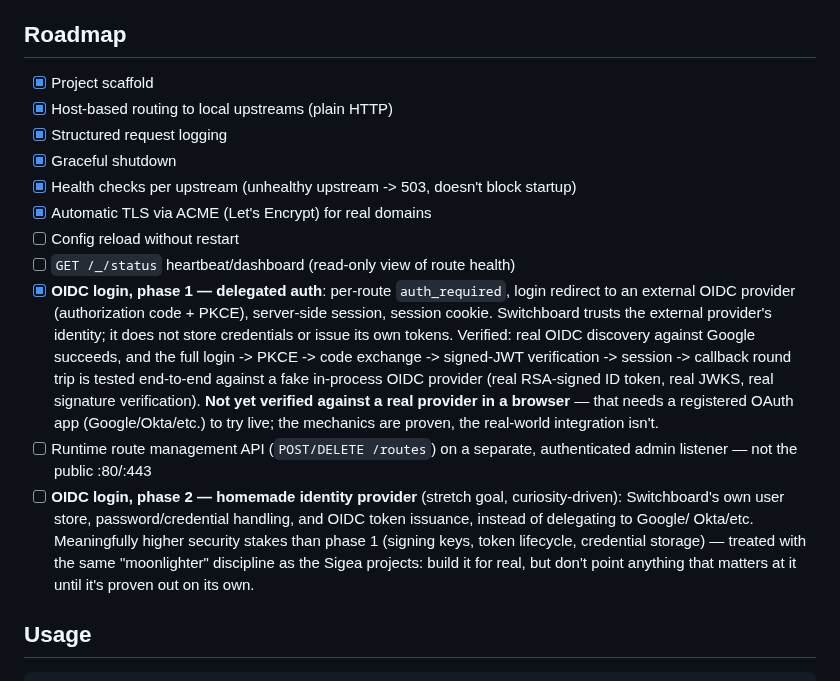
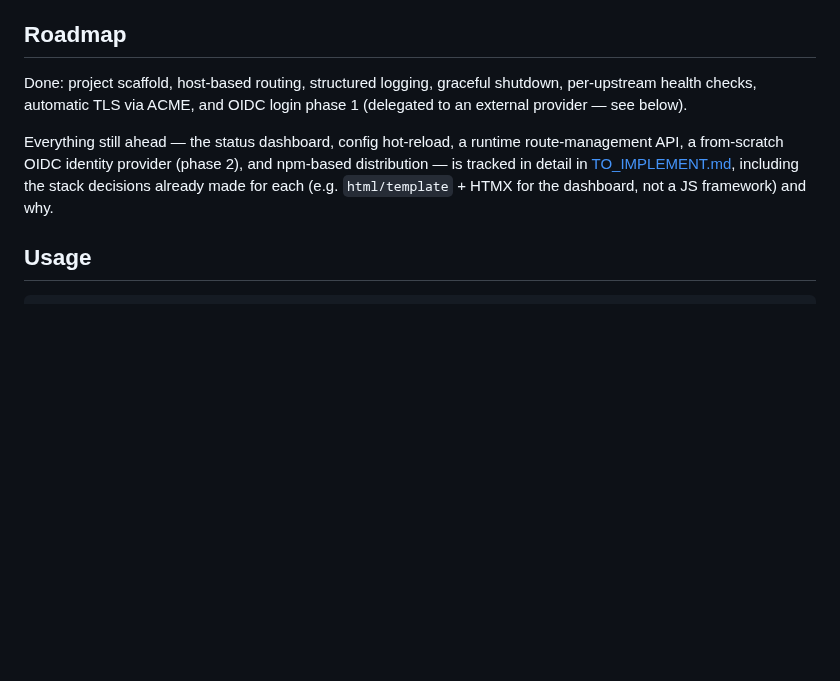
Before and after one commit to ozal-project/ozal, a Markdown page: README.md, the part around the change. Drawn GitHub-style; blank space fills up the shorter version.

```diff
--- a/README.md
+++ b/README.md
@@ -31,36 +31,16 @@ external provider) is in progress.
 
 ## Roadmap
 
-- [x] Project scaffold
-- [x] Host-based routing to local upstreams (plain HTTP)
-- [x] Structured request logging
-- [x] Graceful shutdown
-- [x] Health checks per upstream (unhealthy upstream -> 503, doesn't block startup)
-- [x] Automatic TLS via ACME (Let's Encrypt) for real domains
-- [ ] Config reload without restart
-- [ ] `GET /_/status` heartbeat/dashboard (read-only view of route health)
-- [x] **OIDC login, phase 1 — delegated auth**: per-route
-      `auth_required`, login redirect to an external OIDC provider
-      (authorization code + PKCE), server-side session, session cookie.
-      Switchboard trusts the external provider's identity; it does not
-      store credentials or issue its own tokens. Verified: real OIDC
-      discovery against Google succeeds, and the full login -> PKCE ->
-      code exchange -> signed-JWT verification -> session -> callback
-      round trip is tested end-to-end against a fake in-process OIDC
-      provider (real RSA-signed ID token, real JWKS, real signature
-      verification). **Not yet verified against a real provider in a
-      browser** — that needs a registered OAuth app (Google/Okta/etc.) to
-      try live; the mechanics are proven, the real-world integration isn't.
-- [ ] Runtime route management API (`POST/DELETE /routes`) on a separate,
-      authenticated admin listener — not the public :80/:443
-- [ ] **OIDC login, phase 2 — homemade identity provider** (stretch goal,
-      curiosity-driven): Switchboard's own user store, password/credential
-      handling, and OIDC token issuance, instead of delegating to Google/
-      Okta/etc. Meaningfully higher security stakes than phase 1 (signing
-      keys, token lifecycle, credential storage) — treated with the same
-      "moonlighter" discipline as the Sigea projects: build it for real,
-      but don't point anything that matters at it until it's proven out
-      on its own.
+Done: project scaffold, host-based routing, structured logging, graceful
+shutdown, per-upstream health checks, automatic TLS via ACME, and OIDC
+login phase 1 (delegated to an external provider — see below).
+
+Everything still ahead — the status dashboard, config hot-reload, a
+runtime route-management API, a from-scratch OIDC identity provider
+(phase 2), and npm-based distribution — is tracked in detail in
+[TO_IMPLEMENT.md](TO_IMPLEMENT.md), including the stack decisions already
+made for each (e.g. `html/template` + HTMX for the dashboard, not a JS
+framework) and why.
 
 ## Usage
 
```
Also changed, not shown: TO_IMPLEMENT.md (added, +115 -0 lines).
